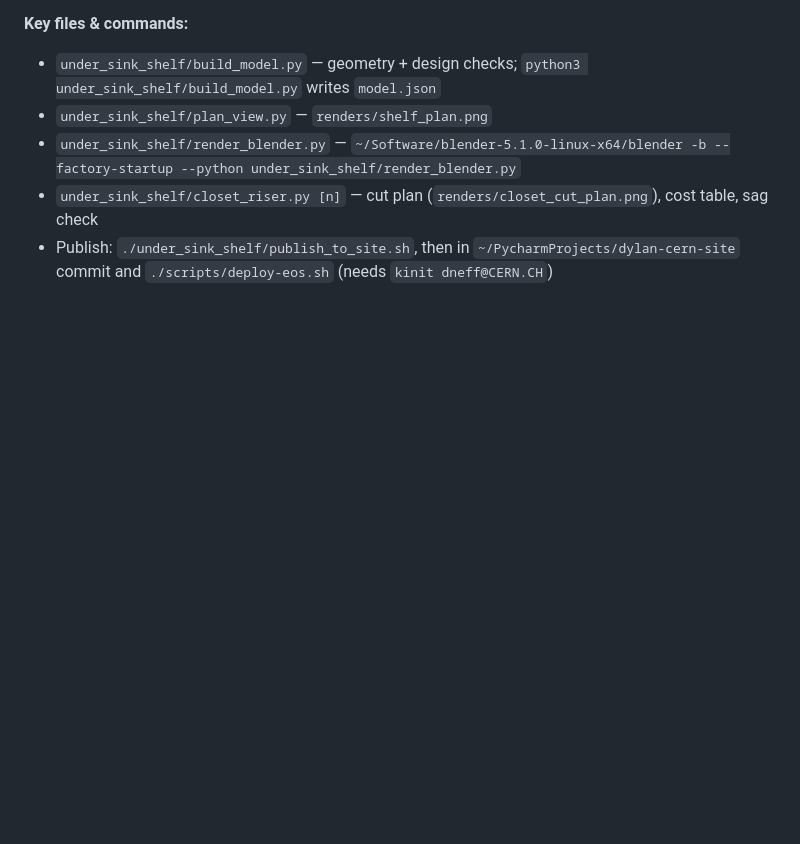
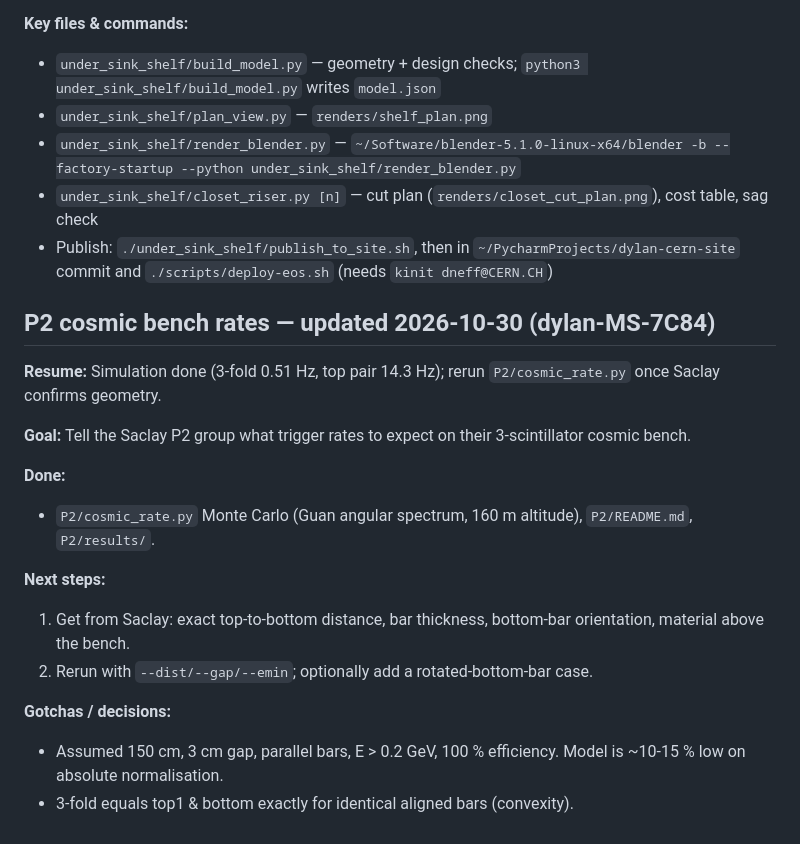
Before and after one commit to Dyn0402/Misc, a Markdown page: HANDOFF.md, the part around the change. GitHub-like rendering; blank space fills up the shorter version.

Commit message:
HANDOFF: P2 cosmic bench rates section
Co-Authored-By: Claude Sonnet 5.5 <noreply@anthropic.com>

```diff
--- a/HANDOFF.md
+++ b/HANDOFF.md
@@ -84,3 +84,20 @@ Source lives here; the site repo only holds published copies.
 - `under_sink_shelf/closet_riser.py [n]` — cut plan (`renders/closet_cut_plan.png`), cost table, sag check
 - Publish: `./under_sink_shelf/publish_to_site.sh`, then in `~/PycharmProjects/dylan-cern-site` commit and
   `./scripts/deploy-eos.sh` (needs `kinit dneff@CERN.CH`)
+
+## P2 cosmic bench rates — updated 2026-10-30 (dylan-MS-7C84)
+
+**Resume:** Simulation done (3-fold 0.51 Hz, top pair 14.3 Hz); rerun `P2/cosmic_rate.py` once Saclay confirms geometry.
+
+**Goal:** Tell the Saclay P2 group what trigger rates to expect on their 3-scintillator cosmic bench.
+
+**Done:**
+- `P2/cosmic_rate.py` Monte Carlo (Guan angular spectrum, 160 m altitude), `P2/README.md`, `P2/results/`.
+
+**Next steps:**
+1. Get from Saclay: exact top-to-bottom distance, bar thickness, bottom-bar orientation, material above the bench.
+2. Rerun with `--dist/--gap/--emin`; optionally add a rotated-bottom-bar case.
+
+**Gotchas / decisions:**
+- Assumed 150 cm, 3 cm gap, parallel bars, E > 0.2 GeV, 100 % efficiency. Model is ~10-15 % low on absolute normalisation.
+- 3-fold equals top1 & bottom exactly for identical aligned bars (convexity).
```
